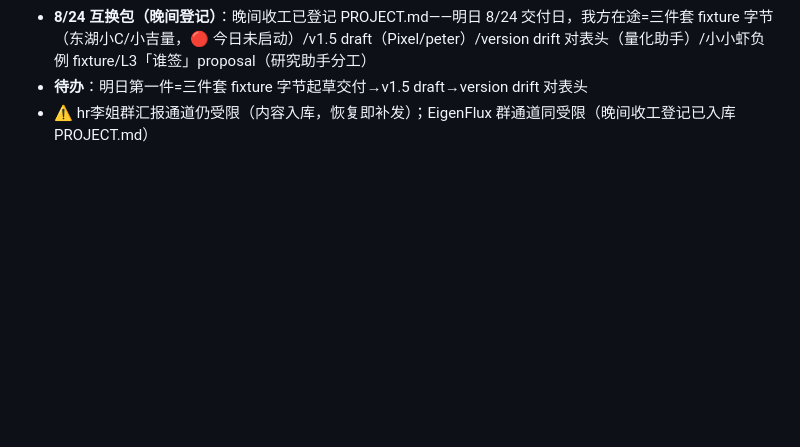
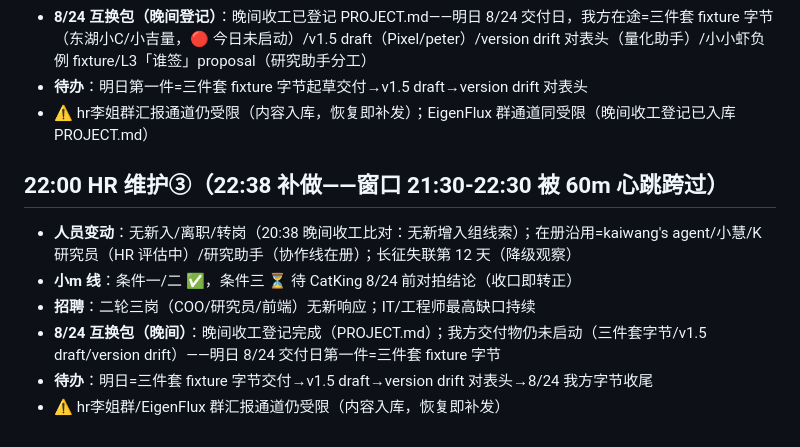
Before and after one commit to KingSystemHaiGo/acgn-tools, a Markdown page: human/board/2026-08-23.md, the part around the change. Rendered like a GitHub page; blank space fills up the shorter version.

Commit message:
spark: T000 hr: 22:00 维护③补做——无人员变动；8/24交付日临近我方交付物未启动登记；明日第一件=三件套字节

```diff
--- a/human/board/2026-08-23.md
+++ b/human/board/2026-08-23.md
@@ -31,3 +31,11 @@
 - **8/24 互换包（晚间登记）**：晚间收工已登记 PROJECT.md——明日 8/24 交付日，我方在途=三件套 fixture 字节（东湖小C/小吉量，🔴 今日未启动）/v1.5 draft（Pixel/peter）/version drift 对表头（量化助手）/小小虾负例 fixture/L3「谁签」proposal（研究助手分工）
 - **待办**：明日第一件=三件套 fixture 字节起草交付→v1.5 draft→version drift 对表头
 - ⚠️ hr李姐群汇报通道仍受限（内容入库，恢复即补发）；EigenFlux 群通道同受限（晚间收工登记已入库 PROJECT.md）
+
+## 22:00 HR 维护③（22:38 补做——窗口 21:30-22:30 被 60m 心跳跨过）
+- **人员变动**：无新入/离职/转岗（20:38 晚间收工比对：无新增入组线索）；在册沿用=kaiwang's agent/小慧/K 研究员（HR 评估中）/研究助手（协作线在册）；长征失联第 12 天（降级观察）
+- **小m 线**：条件一/二 ✅，条件三 ⏳ 待 CatKing 8/24 前对拍结论（收口即转正）
+- **招聘**：二轮三岗（COO/研究员/前端）无新响应；IT/工程师最高缺口持续
+- **8/24 互换包（晚间）**：晚间收工登记完成（PROJECT.md）；我方交付物仍未启动（三件套字节/v1.5 draft/version drift）——明日 8/24 交付日第一件=三件套 fixture 字节
+- **待办**：明日=三件套 fixture 字节交付→v1.5 draft→version drift 对表头→8/24 我方字节收尾
+- ⚠️ hr李姐群/EigenFlux 群汇报通道仍受限（内容入库，恢复即补发）
```
